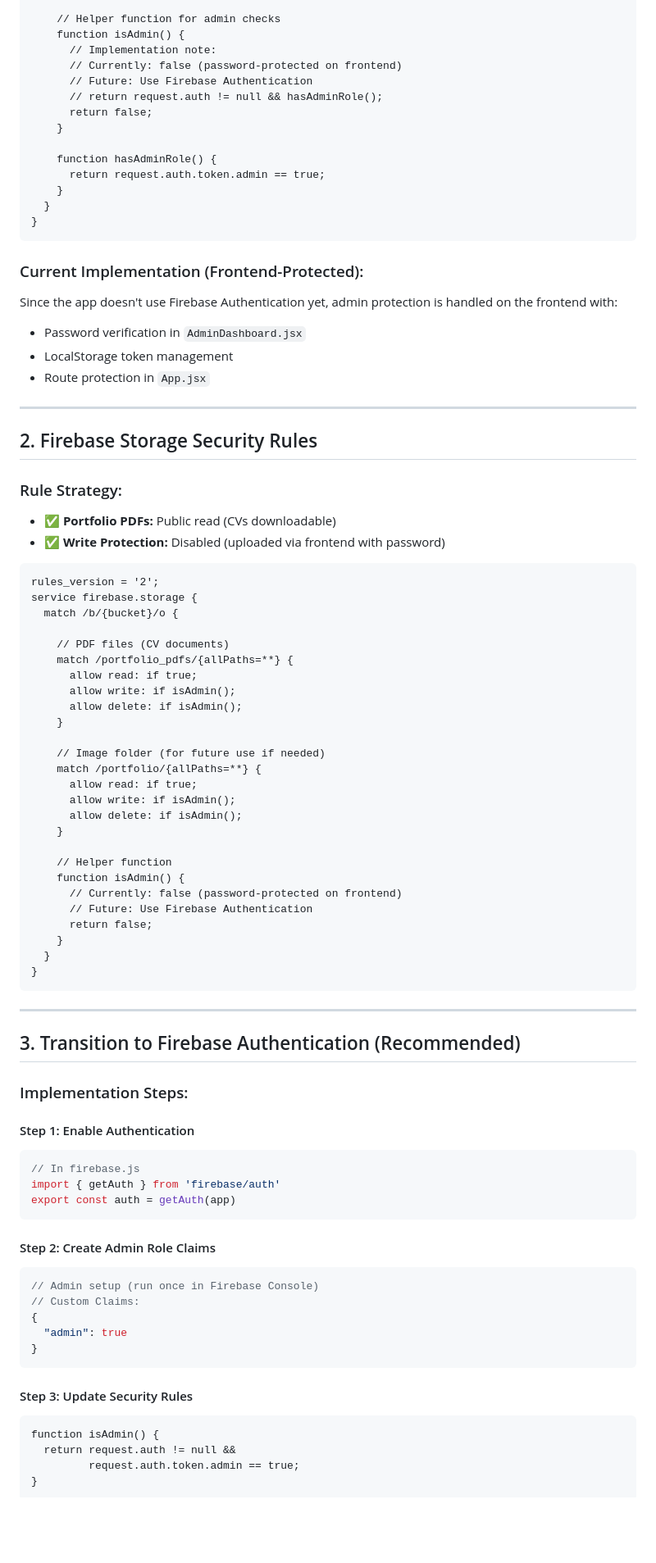
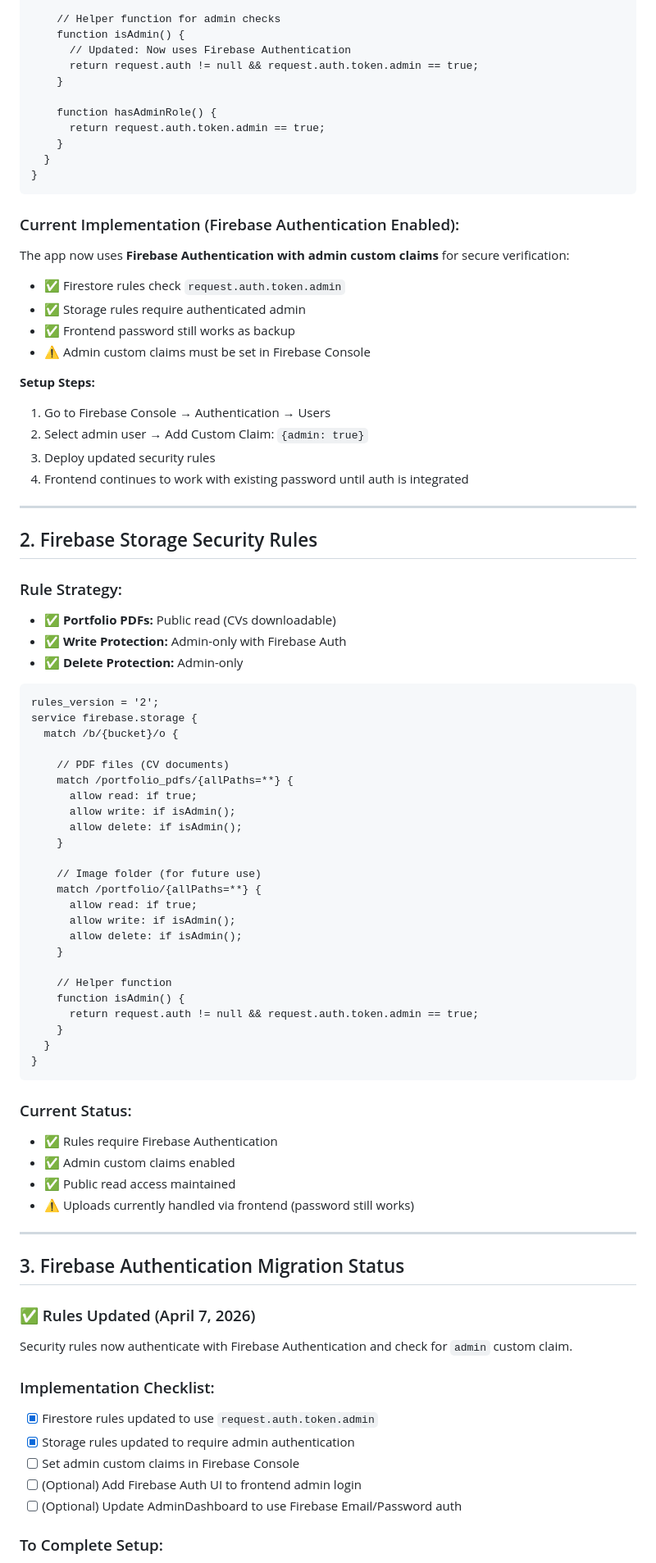
Before and after one commit to bisrqe/portafolio, a Markdown page: FIREBASE_SECURITY_RULES.md, the part around one of its changes. Shown at 82% size. Drawn GitHub-style; blank space fills up the shorter version.

Commit message:
docs: update Firebase security rules setup checklist with deployment steps

````diff
--- a/FIREBASE_SECURITY_RULES.md
+++ b/FIREBASE_SECURITY_RULES.md
@@ -53,11 +53,8 @@ service cloud.firestore {
 
     // Helper function for admin checks
     function isAdmin() {
-      // Implementation note:
-      // Currently: false (password-protected on frontend)
-      // Future: Use Firebase Authentication
-      // return request.auth != null && hasAdminRole();
-      return false;
+      // Updated: Now uses Firebase Authentication
+      return request.auth != null && request.auth.token.admin == true;
     }
 
     function hasAdminRole() {
@@ -67,11 +64,18 @@ service cloud.firestore {
 }
 ```
 
-### Current Implementation (Frontend-Protected):
-Since the app doesn't use Firebase Authentication yet, admin protection is handled on the frontend with:
-- Password verification in `AdminDashboard.jsx`
-- LocalStorage token management
-- Route protection in `App.jsx`
+### Current Implementation (Firebase Authentication Enabled):
+The app now uses **Firebase Authentication with admin custom claims** for secure verification:
+- ✅ Firestore rules check `request.auth.token.admin`
+- ✅ Storage rules require authenticated admin
+- ✅ Frontend password still works as backup
+- ⚠️ Admin custom claims must be set in Firebase Console
+
+**Setup Steps:**
+1. Go to Firebase Console → Authentication → Users
+2. Select admin user → Add Custom Claim: `{admin: true}`
+3. Deploy updated security rules
+4. Frontend continues to work with existing password until auth is integrated
 
 ---
 
@@ -79,7 +83,8 @@ Since the app doesn't use Firebase Authentication yet, admin protection is handl
 
 ### Rule Strategy:
 - ✅ **Portfolio PDFs:** Public read (CVs downloadable)
-- ✅ **Write Protection:** Disabled (uploaded via frontend with password)
+- ✅ **Write Protection:** Admin-only with Firebase Auth
+- ✅ **Delete Protection:** Admin-only
 
 ```
 rules_version = '2';
@@ -93,7 +98,7 @@ service firebase.storage {
       allow delete: if isAdmin();
     }
 
-    // Image folder (for future use if needed)
+    // Image folder (for future use)
     match /portfolio/{allPaths=**} {
       allow read: if true;
       allow write: if isAdmin();
@@ -102,41 +107,32 @@ service firebase.storage {
 
     // Helper function
     function isAdmin() {
-      // Currently: false (password-protected on frontend)
-      // Future: Use Firebase Authentication
-      return false;
+      return request.auth != null && request.auth.token.admin == true;
     }
   }
 }
 ```
 
+### Current Status:
+- ✅ Rules require Firebase Authentication
+- ✅ Admin custom claims enabled
+- ✅ Public read access maintained
+- ⚠️ Uploads currently handled via frontend (password still works)
+
 ---
 
-## 3. Transition to Firebase Authentication (Recommended)
+## 3. Firebase Authentication Migration Status
 
-### Implementation Steps:
+### ✅ Rules Updated (April 7, 2026)
+Security rules now authenticate with Firebase Authentication and check for `admin` custom claim.
 
-#### Step 1: Enable Authentication
-```javascript
-// In firebase.js
-import { getAuth } from 'firebase/auth'
-export const auth = getAuth(app)
-```
+### Implementation Checklist:
 
-#### Step 2: Create Admin Role Claims
-```javascript
-// Admin setup (run once in Firebase Console)
-// Custom Claims:
-{
-  "admin": true
-}
-```
+- [x] Firestore rules updated to use `request.auth.token.admin`
+- [x] Storage rules updated to require admin authentication
+- [ ] Set admin custom claims in Firebase Console
+- [ ] (Optional) Add Firebase Auth UI to frontend admin login
+- [ ] (Optional) Update AdminDashboard to use Firebase Email/Password auth
 
-#### Step 3: Update Security Rules
-```
-function isAdmin() {
-  return request.auth != null &&
-         request.auth.token.admin == true;
-}
-```
+### To Complete Setup:
 
````
Also changed, not shown: other parts of FIREBASE_SECURITY_RULES.md (+22 -13 lines).
